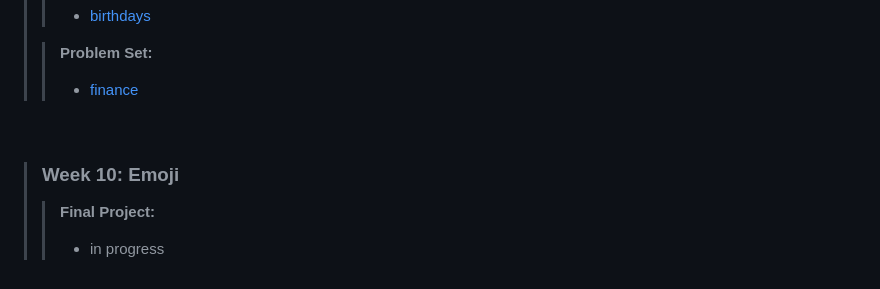
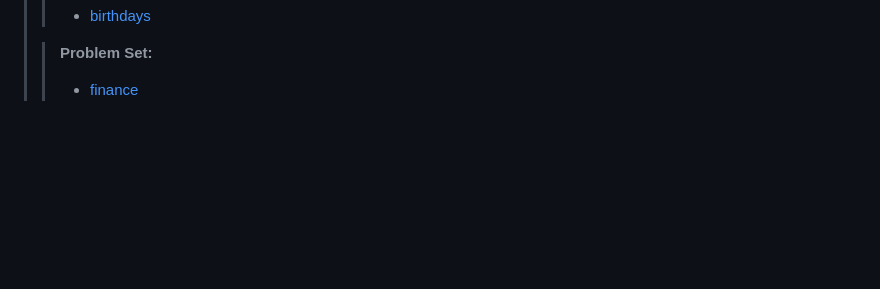
Before and after one commit to mariahazmir/CS50x_2022, a Markdown page: README.md, the part around the change. Rendered like a GitHub page; blank space fills up the shorter version.

```diff
--- a/README.md
+++ b/README.md
@@ -94,10 +94,3 @@
 >
 >> **Problem Set:**
 >> * [finance](https://github.com/mariahazmir/CS50x_2022/tree/main/Week%209%20-%20Flask/finance)
-
-ㅤ
-> ### Week 10: Emoji
->
->> **Final Project:**
->> * in progress
-ㅤ
```
